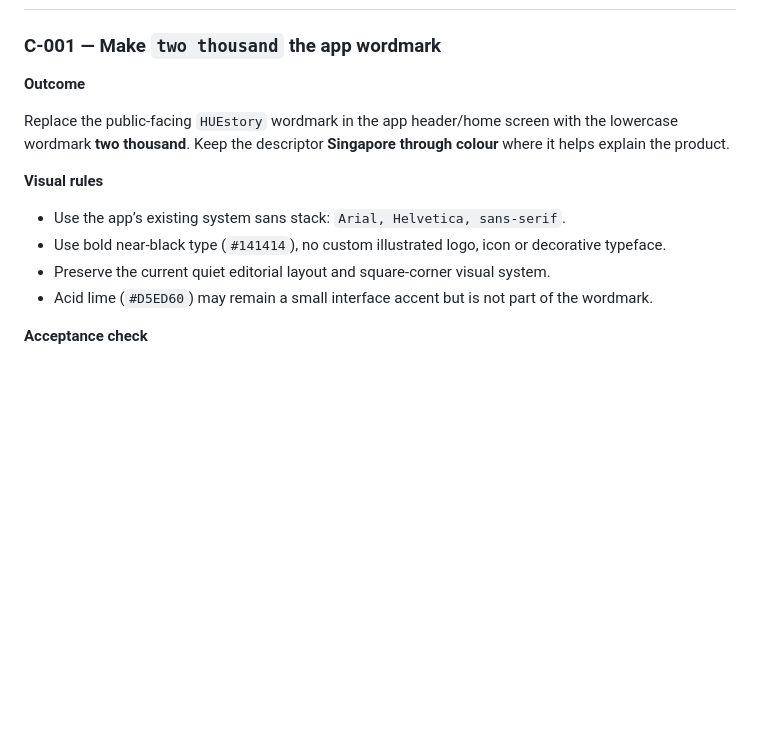
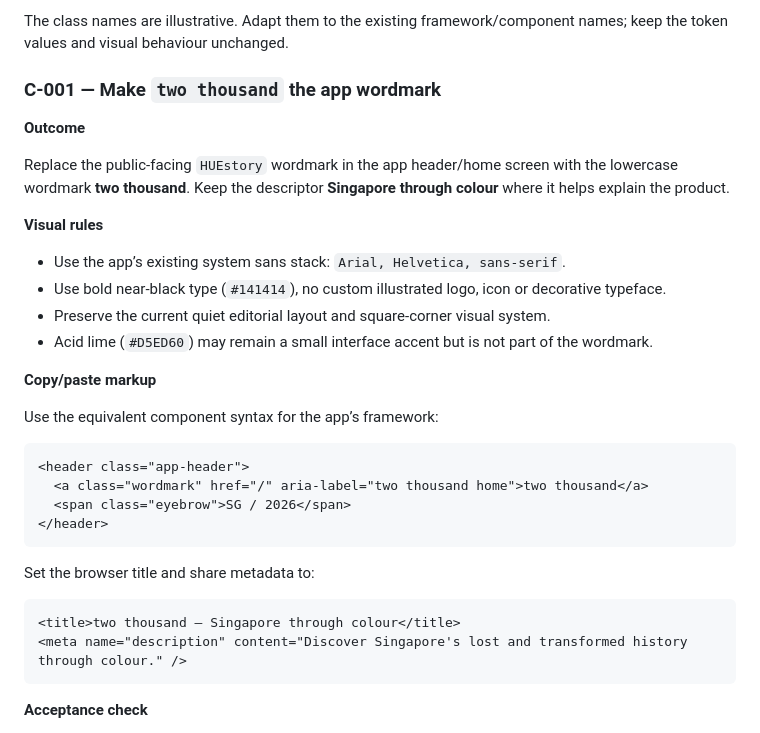
Before and after one commit to megamarioo94/twothousands, a Markdown page: CHANGES.md, the part around one of its changes. Drawn GitHub-style; blank space fills up the shorter version.

Commit message:
Add visual implementation code to changes queue

````diff
--- a/CHANGES.md
+++ b/CHANGES.md
@@ -15,3 +118,5 @@ This is the live, short-lived implementation queue for the app. It is not a back
+The class names are illustrative. Adapt them to the existing framework/component names; keep the token values and visual behaviour unchanged.
+
 ### C-001 — Make `two thousand` the app wordmark
 
 **Outcome**
@@ -24,6 +129,24 @@ Replace the public-facing `HUEstory` wordmark in the app header/home screen with
 - Use bold near-black type (`#141414`), no custom illustrated logo, icon or decorative typeface.
 - Preserve the current quiet editorial layout and square-corner visual system.
 - Acid lime (`#D5ED60`) may remain a small interface accent but is not part of the wordmark.
+
+**Copy/paste markup**
+
+Use the equivalent component syntax for the app’s framework:
+
+```html
+<header class="app-header">
+  <a class="wordmark" href="/" aria-label="two thousand home">two thousand</a>
+  <span class="eyebrow">SG / 2026</span>
+</header>
+```
+
+Set the browser title and share metadata to:
+
+```html
+<title>two thousand — Singapore through colour</title>
+<meta name="description" content="Discover Singapore's lost and transformed history through colour." />
+```
 
 **Acceptance check**
 
````
Also changed, not shown: other parts of CHANGES.md (+103 -0 lines).
